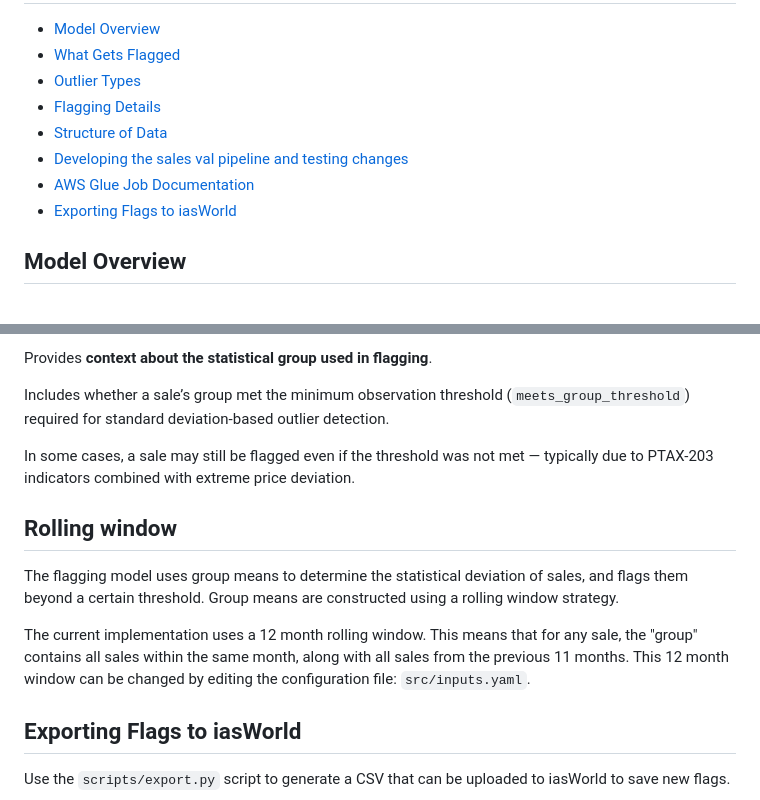
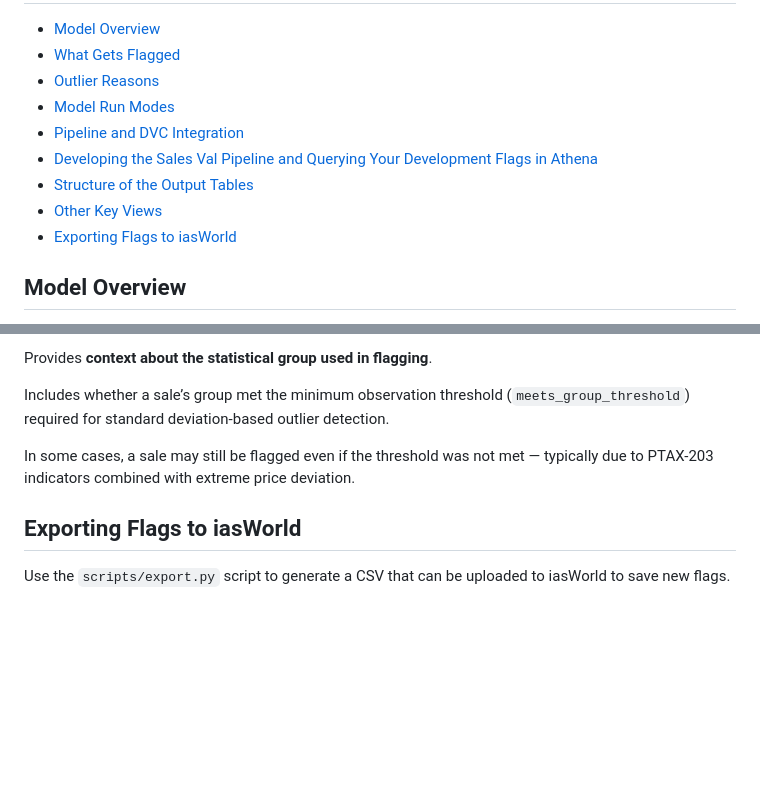
Before and after one commit to ccao-data/model-sales-val, a Markdown page: README.md, 2 parts joined by grey strips. Rendered like a GitHub page; blank space fills up the shorter version.

Commit message:
Add updated toc and delete rolling window entry

```diff
--- a/README.md
+++ b/README.md
@@ -3,11 +3,12 @@ Table of Contents
 
 - [Model Overview](#model-overview)
 - [What Gets Flagged](#what-gets-flagged)
-- [Outlier Types](#outlier-types)
-- [Flagging Details](#flagging-details)
-- [Structure of Data](#structure-of-data)
-- [Developing the sales val pipeline and testing changes](#developing-the-sales-val-pipeline-and-testing-changes)
-- [AWS Glue Job Documentation](#aws-glue-job-documentation)
+- [Outlier Reasons](#outlier-reasons)
+- [Model Run Modes](#model-run-modes)
+- [Pipeline and DVC Integration](#pipeline-and-dvc-integration)
+- [Developing the Sales Val Pipeline and Querying Your Development Flags in Athena](#developing-the-sales-val-pipeline-and-querying-your-development-flags-in-athena)
+- [Structure of the Output Tables](#structure-of-the-output-tables)
+- [Other Key Views](#other-key-views)
 - [Exporting Flags to iasWorld](#exporting-flags-to-iasworld)
 
 ## Model Overview
@@ -333,12 +334,6 @@ Includes whether a sale’s group met the minimum observation threshold (`meets_
 
 In some cases, a sale may still be flagged even if the threshold was not met — typically due to PTAX-203 indicators combined with extreme price deviation.
 
-## Rolling window
-
-The flagging model uses group means to determine the statistical deviation of sales, and flags them beyond a certain threshold. Group means are constructed using a rolling window strategy.
-
-The current implementation uses a 12 month rolling window. This means that for any sale, the "group" contains all sales within the same month, along with all sales from the previous 11 months. This 12 month window can be changed by editing the configuration file: `src/inputs.yaml`.
-
 ## Exporting Flags to iasWorld
 
 Use the `scripts/export.py` script to generate a CSV that can be uploaded to iasWorld to save new flags.
```
